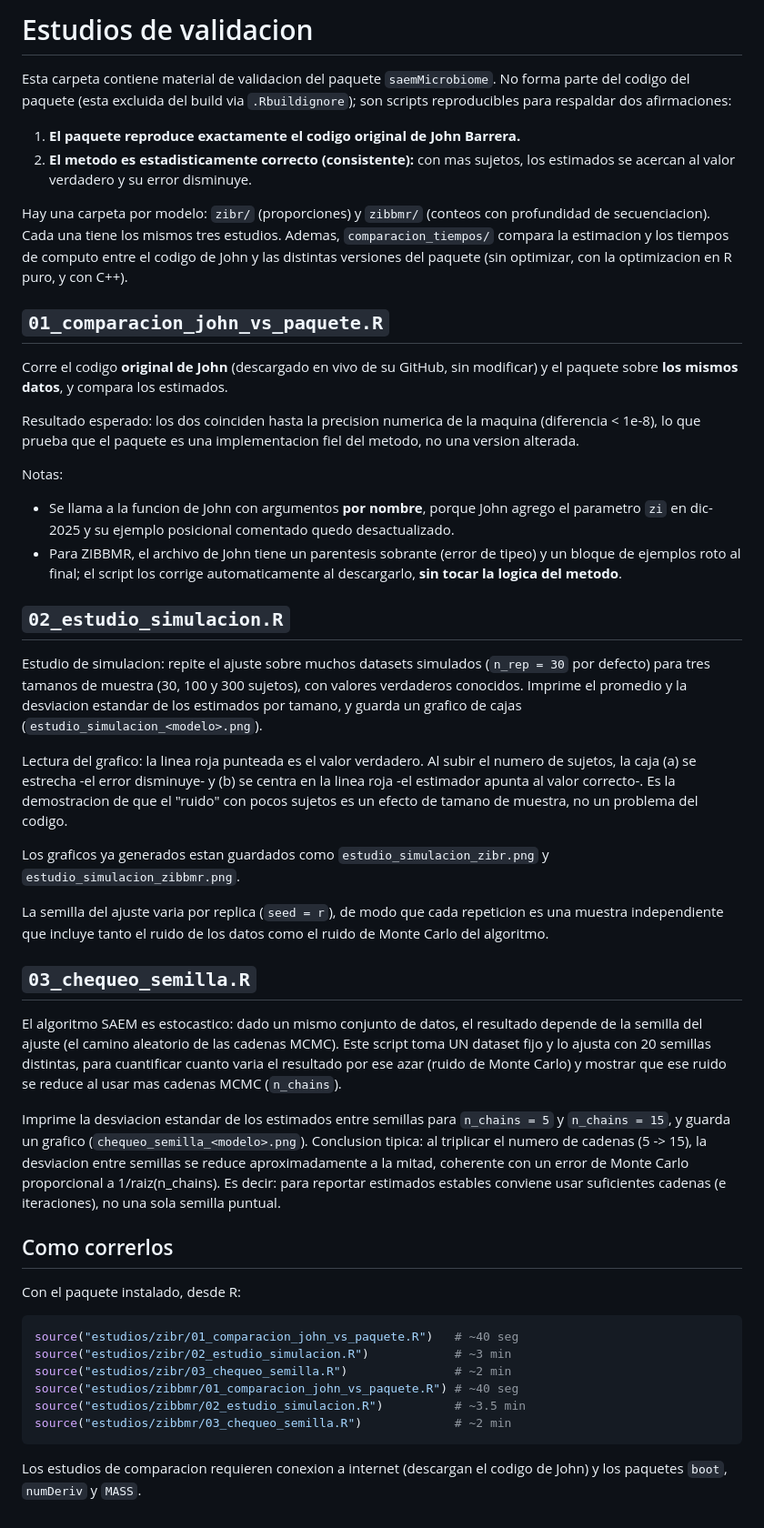
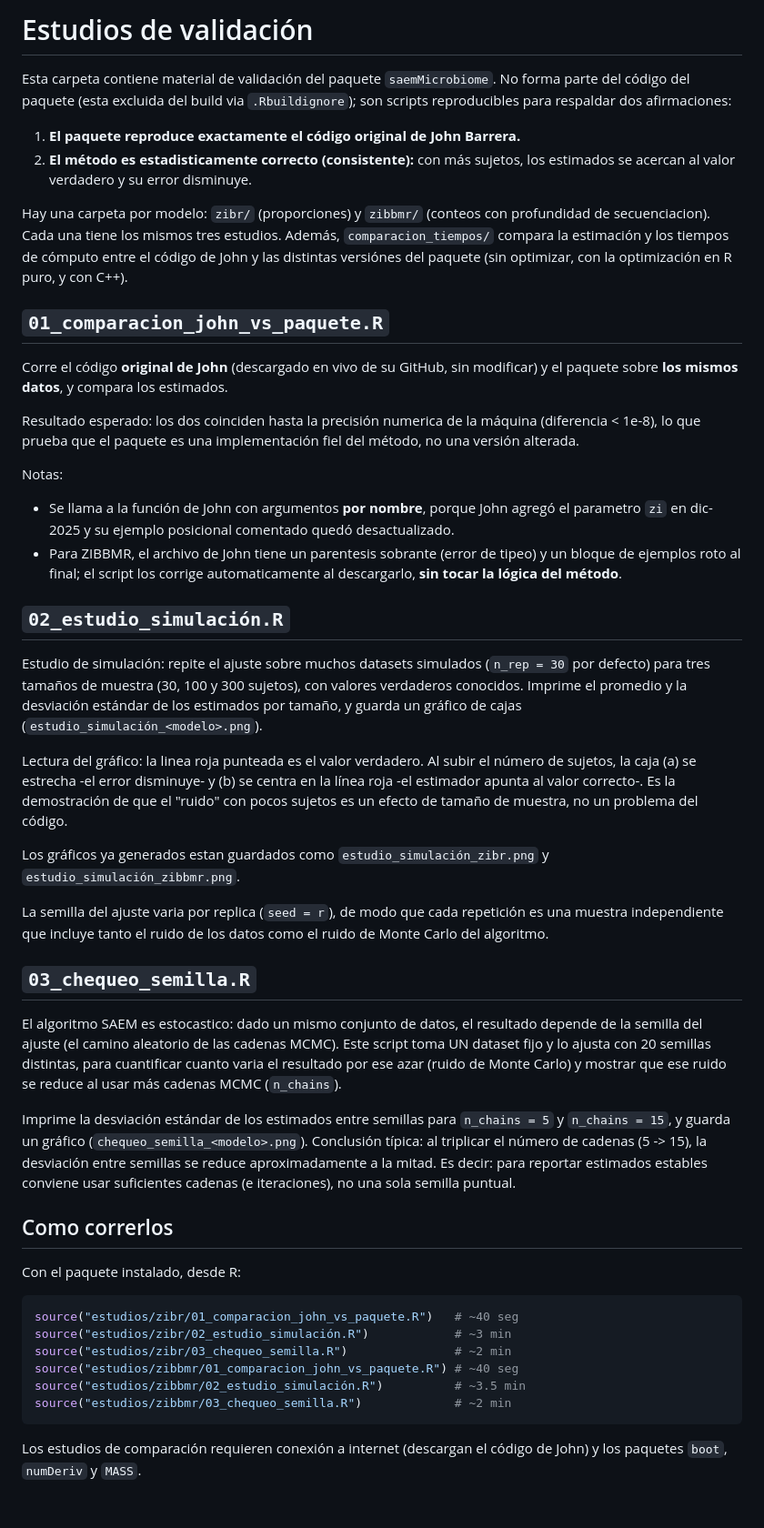
Before and after one commit to gabrielagutierrezbernal/SaemMicrobioma_01, a Markdown page: estudios/README.md, the part around the change. Shown at 91% size. Rendered like a GitHub page.

Commit message:
Update README.md
corrección ortográfica

````diff
--- a/estudios/README.md
+++ b/estudios/README.md
@@ -1,55 +1,55 @@
-# Estudios de validacion
+# Estudios de validación
 
-Esta carpeta contiene material de validacion del paquete `saemMicrobiome`. No
-forma parte del codigo del paquete (esta excluida del build via `.Rbuildignore`);
+Esta carpeta contiene material de validación del paquete `saemMicrobiome`. No
+forma parte del código del paquete (esta excluida del build via `.Rbuildignore`);
 son scripts reproducibles para respaldar dos afirmaciones:
 
-1. **El paquete reproduce exactamente el codigo original de John Barrera.**
-2. **El metodo es estadisticamente correcto (consistente):** con mas sujetos,
+1. **El paquete reproduce exactamente el código original de John Barrera.**
+2. **El método es estadisticamente correcto (consistente):** con más sujetos,
    los estimados se acercan al valor verdadero y su error disminuye.
 
 Hay una carpeta por modelo: `zibr/` (proporciones) y `zibbmr/` (conteos con
-profundidad de secuenciacion). Cada una tiene los mismos tres estudios. Ademas,
-`comparacion_tiempos/` compara la estimacion y los tiempos de computo entre el
-codigo de John y las distintas versiones del paquete (sin optimizar, con la
-optimizacion en R puro, y con C++).
+profundidad de secuenciacion). Cada una tiene los mismos tres estudios. Además,
+`comparacion_tiempos/` compara la estimación y los tiempos de cómputo entre el
+código de John y las distintas versiónes del paquete (sin optimizar, con la
+optimización en R puro, y con C++).
 
 ## `01_comparacion_john_vs_paquete.R`
 
-Corre el codigo **original de John** (descargado en vivo de su GitHub, sin
+Corre el código **original de John** (descargado en vivo de su GitHub, sin
 modificar) y el paquete sobre **los mismos datos**, y compara los estimados.
 
-Resultado esperado: los dos coinciden hasta la precision numerica de la maquina
-(diferencia < 1e-8), lo que prueba que el paquete es una implementacion fiel del
-metodo, no una version alterada.
+Resultado esperado: los dos coinciden hasta la precisión numerica de la máquina
+(diferencia < 1e-8), lo que prueba que el paquete es una implementación fiel del
+método, no una versión alterada.
 
 Notas:
-- Se llama a la funcion de John con argumentos **por nombre**, porque John
-  agrego el parametro `zi` en dic-2025 y su ejemplo posicional comentado quedo
+- Se llama a la función de John con argumentos **por nombre**, porque John
+  agregó el parametro `zi` en dic-2025 y su ejemplo posicional comentado quedó
   desactualizado.
 - Para ZIBBMR, el archivo de John tiene un parentesis sobrante (error de tipeo)
   y un bloque de ejemplos roto al final; el script los corrige automaticamente
-  al descargarlo, **sin tocar la logica del metodo**.
+  al descargarlo, **sin tocar la lógica del método**.
 
-## `02_estudio_simulacion.R`
+## `02_estudio_simulación.R`
 
-Estudio de simulacion: repite el ajuste sobre muchos datasets simulados
-(`n_rep = 30` por defecto) para tres tamanos de muestra (30, 100 y 300 sujetos),
-con valores verdaderos conocidos. Imprime el promedio y la desviacion estandar
-de los estimados por tamano, y guarda un grafico de cajas
-(`estudio_simulacion_<modelo>.png`).
+Estudio de simulación: repite el ajuste sobre muchos datasets simulados
+(`n_rep = 30` por defecto) para tres tamaños de muestra (30, 100 y 300 sujetos),
+con valores verdaderos conocidos. Imprime el promedio y la desviación estándar
+de los estimados por tamaño, y guarda un gráfico de cajas
+(`estudio_simulación_<modelo>.png`).
 
-Lectura del grafico: la linea roja punteada es el valor verdadero. Al subir el
-numero de sujetos, la caja (a) se estrecha -el error disminuye- y (b) se centra
-en la linea roja -el estimador apunta al valor correcto-. Es la demostracion de
-que el "ruido" con pocos sujetos es un efecto de tamano de muestra, no un
-problema del codigo.
+Lectura del gráfico: la linea roja punteada es el valor verdadero. Al subir el
+número de sujetos, la caja (a) se estrecha -el error disminuye- y (b) se centra
+en la línea roja -el estimador apunta al valor correcto-. Es la demostración de
+que el "ruido" con pocos sujetos es un efecto de tamaño de muestra, no un
+problema del código.
 
-Los graficos ya generados estan guardados como `estudio_simulacion_zibr.png` y
-`estudio_simulacion_zibbmr.png`.
+Los gráficos ya generados estan guardados como `estudio_simulación_zibr.png` y
+`estudio_simulación_zibbmr.png`.
 
 La semilla del ajuste varia por replica (`seed = r`), de modo que cada
-repeticion es una muestra independiente que incluye tanto el ruido de los
+repetición es una muestra independiente que incluye tanto el ruido de los
 datos como el ruido de Monte Carlo del algoritmo.
 
 ## `03_chequeo_semilla.R`
@@ -58,13 +58,13 @@ El algoritmo SAEM es estocastico: dado un mismo conjunto de datos, el
 resultado depende de la semilla del ajuste (el camino aleatorio de las cadenas
 MCMC). Este script toma UN dataset fijo y lo ajusta con 20 semillas distintas,
 para cuantificar cuanto varia el resultado por ese azar (ruido de Monte Carlo)
-y mostrar que ese ruido se reduce al usar mas cadenas MCMC (`n_chains`).
+y mostrar que ese ruido se reduce al usar más cadenas MCMC (`n_chains`).
 
-Imprime la desviacion estandar de los estimados entre semillas para
-`n_chains = 5` y `n_chains = 15`, y guarda un grafico
-(`chequeo_semilla_<modelo>.png`). Conclusion tipica: al triplicar el numero de
-cadenas (5 -> 15), la desviacion entre semillas se reduce aproximadamente a la
-mitad, coherente con un error de Monte Carlo proporcional a 1/raiz(n_chains).
+Imprime la desviación estándar de los estimados entre semillas para
+`n_chains = 5` y `n_chains = 15`, y guarda un gráfico
+(`chequeo_semilla_<modelo>.png`). Conclusión típica: al triplicar el número de
+cadenas (5 -> 15), la desviación entre semillas se reduce aproximadamente a la
+mitad.
 Es decir: para reportar estimados estables conviene usar suficientes cadenas
 (e iteraciones), no una sola semilla puntual.
 
@@ -74,12 +74,12 @@ Con el paquete instalado, desde R:
 
 ```r
 source("estudios/zibr/01_comparacion_john_vs_paquete.R")   # ~40 seg
-source("estudios/zibr/02_estudio_simulacion.R")            # ~3 min
+source("estudios/zibr/02_estudio_simulación.R")            # ~3 min
 source("estudios/zibr/03_chequeo_semilla.R")               # ~2 min
 source("estudios/zibbmr/01_comparacion_john_vs_paquete.R") # ~40 seg
-source("estudios/zibbmr/02_estudio_simulacion.R")          # ~3.5 min
+source("estudios/zibbmr/02_estudio_simulación.R")          # ~3.5 min
 source("estudios/zibbmr/03_chequeo_semilla.R")             # ~2 min
 ```
 
-Los estudios de comparacion requieren conexion a internet (descargan el codigo
+Los estudios de comparación requieren conexión a internet (descargan el código
 de John) y los paquetes `boot`, `numDeriv` y `MASS`.
````
